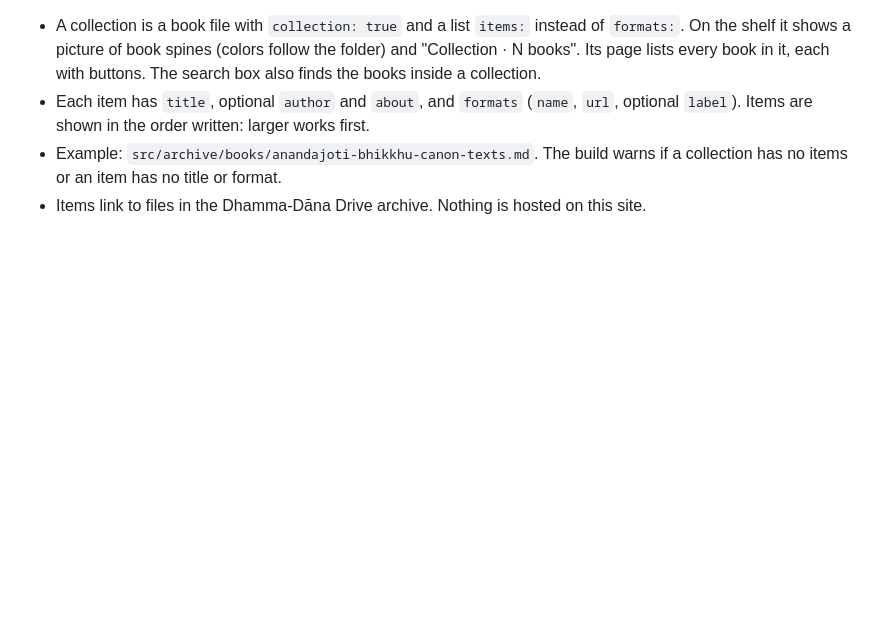
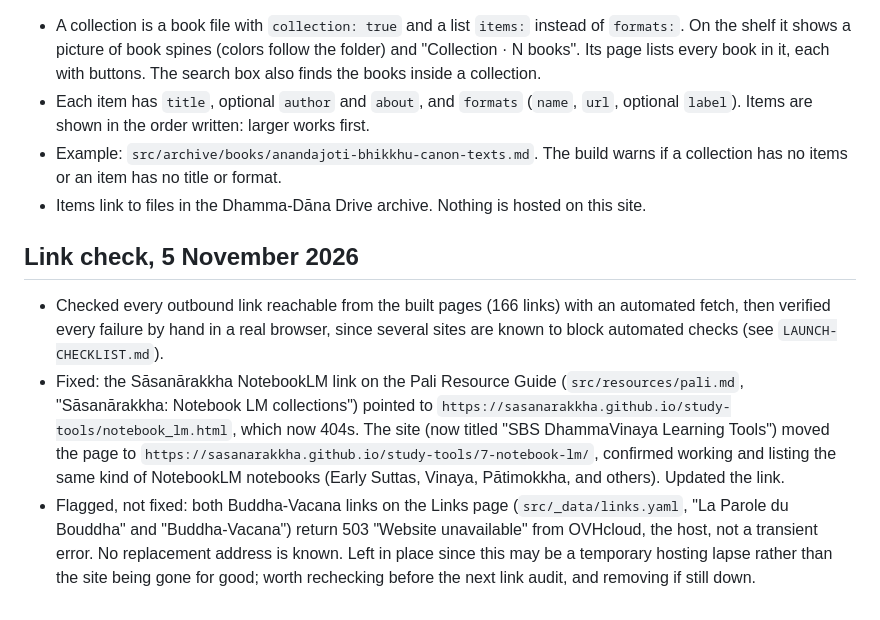
Before and after one commit to nibbidadhamma/nibbida, a Markdown page: EDITING.md, the part around the change. Rendered like a GitHub page; blank space fills up the shorter version.

Commit message:
Fix dead Sāsanārakkha NotebookLM link on the Pali Resource Guide
The page moved from study-tools/notebook_lm.html to
study-tools/7-notebook-lm/ on the same site (now titled "SBS
DhammaVinaya Learning Tools"); confirmed working. Logged in
EDITING.md along with the Buddha-Vacana 503s, which are left as-is
pending a recheck.

Co-Authored-By: Claude Sonnet 5 <noreply@anthropic.com>
Claude-Session: https://claude.ai/code/session_01Hjsnui2WykXhiYuC2Vrjxf

```diff
--- a/EDITING.md
+++ b/EDITING.md
@@ -185,3 +185,9 @@ The page text was copied unchanged, except for these points:
 - Each item has `title`, optional `author` and `about`, and `formats` (`name`, `url`, optional `label`). Items are shown in the order written: larger works first.
 - Example: `src/archive/books/anandajoti-bhikkhu-canon-texts.md`. The build warns if a collection has no items or an item has no title or format.
 - Items link to files in the Dhamma-Dāna Drive archive. Nothing is hosted on this site.
+
+## Link check, 5 November 2026
+
+- Checked every outbound link reachable from the built pages (166 links) with an automated fetch, then verified every failure by hand in a real browser, since several sites are known to block automated checks (see `LAUNCH-CHECKLIST.md`).
+- Fixed: the Sāsanārakkha NotebookLM link on the Pali Resource Guide (`src/resources/pali.md`, "Sāsanārakkha: Notebook LM collections") pointed to `https://sasanarakkha.github.io/study-tools/notebook_lm.html`, which now 404s. The site (now titled "SBS DhammaVinaya Learning Tools") moved the page to `https://sasanarakkha.github.io/study-tools/7-notebook-lm/`, confirmed working and listing the same kind of NotebookLM notebooks (Early Suttas, Vinaya, Pātimokkha, and others). Updated the link.
+- Flagged, not fixed: both Buddha-Vacana links on the Links page (`src/_data/links.yaml`, "La Parole du Bouddha" and "Buddha-Vacana") return 503 "Website unavailable" from OVHcloud, the host, not a transient error. No replacement address is known. Left in place since this may be a temporary hosting lapse rather than the site being gone for good; worth rechecking before the next link audit, and removing if still down.
```
Also changed, not shown: src/resources/pali.md (+1 -1 lines).
